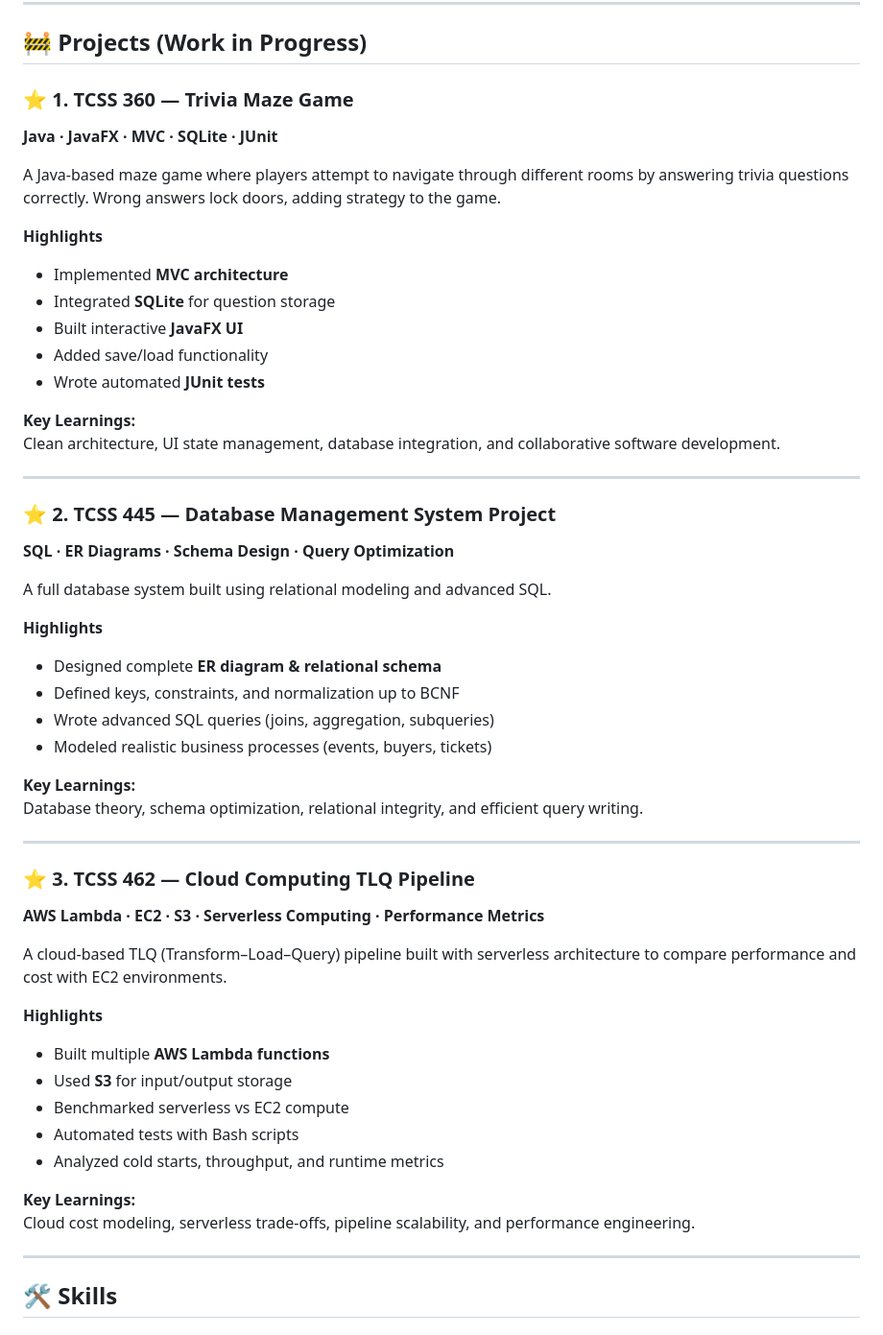
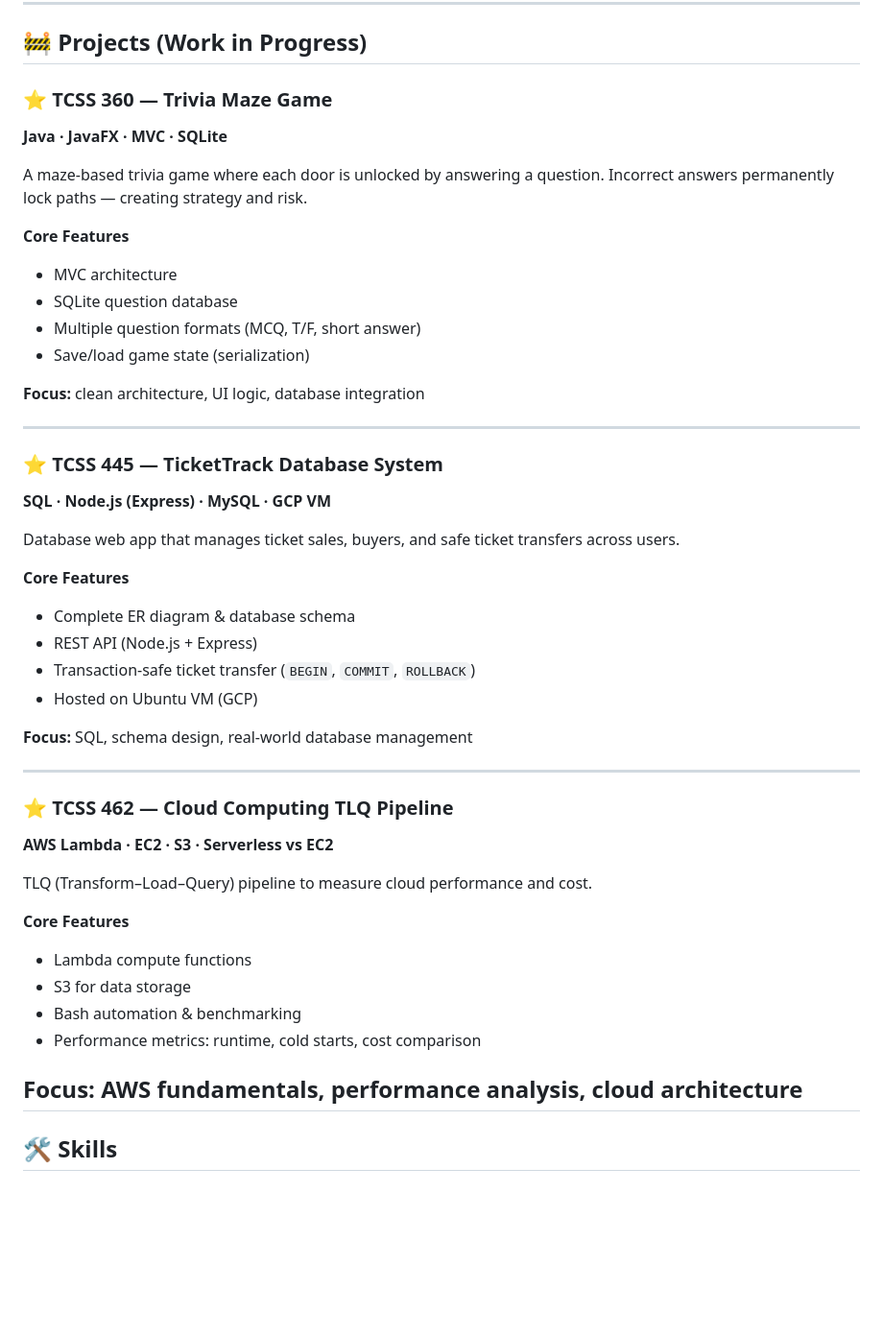
Before and after one commit to Aboody2/aboody2.github.io, a Markdown page: README.md, the part around the change. Shown: that part at 96% size. GitHub-like rendering; blank space fills up the shorter version.

Commit message:
Revise project entries in README.md
Updated project descriptions and highlights for clarity and conciseness.

```diff
--- a/README.md
+++ b/README.md
@@ -41,54 +41,48 @@ As I continue my journey, I’m aiming for roles such as:
 
 ## 🚧 Projects (Work in Progress)
 
-### ⭐ 1. TCSS 360 — Trivia Maze Game
-**Java · JavaFX · MVC · SQLite · JUnit**
+### ⭐ TCSS 360 — Trivia Maze Game
+**Java · JavaFX · MVC · SQLite**
 
-A Java-based maze game where players attempt to navigate through different rooms by answering trivia questions correctly. Wrong answers lock doors, adding strategy to the game.
+A maze-based trivia game where each door is unlocked by answering a question. Incorrect answers permanently lock paths — creating strategy and risk.
 
-**Highlights**
-- Implemented **MVC architecture**
-- Integrated **SQLite** for question storage
-- Built interactive **JavaFX UI**
-- Added save/load functionality
-- Wrote automated **JUnit tests**
+**Core Features**
+- MVC architecture
+- SQLite question database
+- Multiple question formats (MCQ, T/F, short answer)
+- Save/load game state (serialization)
 
-**Key Learnings:**
-Clean architecture, UI state management, database integration, and collaborative software development.
+**Focus:** clean architecture, UI logic, database integration
 
 ---
 
-### ⭐ 2. TCSS 445 — Database Management System Project
-**SQL · ER Diagrams · Schema Design · Query Optimization**
+### ⭐ TCSS 445 — TicketTrack Database System
+**SQL · Node.js (Express) · MySQL · GCP VM**
 
-A full database system built using relational modeling and advanced SQL.
+Database web app that manages ticket sales, buyers, and safe ticket transfers across users.
 
-**Highlights**
-- Designed complete **ER diagram & relational schema**
-- Defined keys, constraints, and normalization up to BCNF
-- Wrote advanced SQL queries (joins, aggregation, subqueries)
-- Modeled realistic business processes (events, buyers, tickets)
+**Core Features**
+- Complete ER diagram & database schema
+- REST API (Node.js + Express)
+- Transaction-safe ticket transfer (`BEGIN`, `COMMIT`, `ROLLBACK`)
+- Hosted on Ubuntu VM (GCP)
 
-**Key Learnings:**
-Database theory, schema optimization, relational integrity, and efficient query writing.
+**Focus:** SQL, schema design, real-world database management
 
 ---
 
-### ⭐ 3. TCSS 462 — Cloud Computing TLQ Pipeline
-**AWS Lambda · EC2 · S3 · Serverless Computing · Performance Metrics**
+### ⭐ TCSS 462 — Cloud Computing TLQ Pipeline
+**AWS Lambda · EC2 · S3 · Serverless vs EC2**
 
-A cloud-based TLQ (Transform–Load–Query) pipeline built with serverless architecture to compare performance and cost with EC2 environments.
+TLQ (Transform–Load–Query) pipeline to measure cloud performance and cost.
 
-**Highlights**
-- Built multiple **AWS Lambda functions**
-- Used **S3** for input/output storage
-- Benchmarked serverless vs EC2 compute
-- Automated tests with Bash scripts
-- Analyzed cold starts, throughput, and runtime metrics
+**Core Features**
+- Lambda compute functions
+- S3 for data storage
+- Bash automation & benchmarking
+- Performance metrics: runtime, cold starts, cost comparison
 
-**Key Learnings:**
-Cloud cost modeling, serverless trade-offs, pipeline scalability, and performance engineering.
-
+**Focus:** AWS fundamentals, performance analysis, cloud architecture
 ---
 
 ## 🛠 Skills
```
